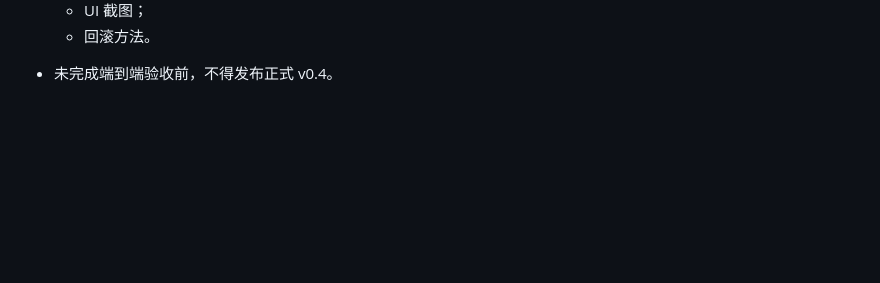
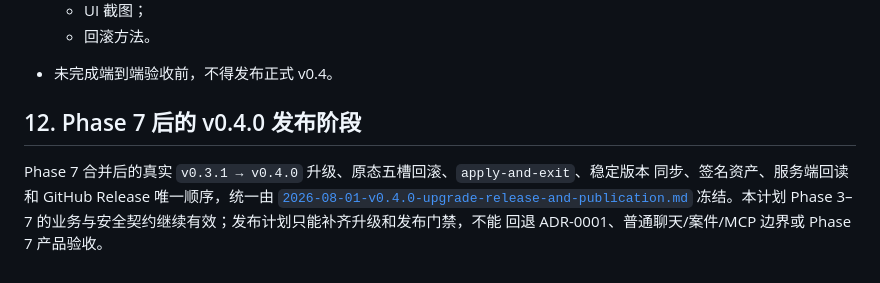
Before and after one commit to shilittle/Lawyer-Assistance, a Markdown page: docs/plans/2026-07-29-app-information-architecture-and-workflow-rebuild.md, the part around the change. Drawn GitHub-style; blank space fills up the shorter version.

```diff
--- a/docs/plans/2026-07-29-app-information-architecture-and-workflow-rebuild.md
+++ b/docs/plans/2026-07-29-app-information-architecture-and-workflow-rebuild.md
@@ -780,3 +780,11 @@ approved workspace 或 MCP 后端安全契约，也不得提前执行 Phase 7
   * UI 截图；
   * 回滚方法。
 * 未完成端到端验收前，不得发布正式 v0.4。
+
+## 12. Phase 7 后的 v0.4.0 发布阶段
+
+Phase 7 合并后的真实 `v0.3.1 → v0.4.0` 升级、原态五槽回滚、`apply-and-exit`、稳定版本
+同步、签名资产、服务端回读和 GitHub Release 唯一顺序，统一由
+[`2026-08-01-v0.4.0-upgrade-release-and-publication.md`](2026-08-01-v0.4.0-upgrade-release-and-publication.md)
+冻结。本计划 Phase 3–7 的业务与安全契约继续有效；发布计划只能补齐升级和发布门禁，不能
+回退 ADR-0001、普通聊天/案件/MCP 边界或 Phase 7 产品验收。
```
Also changed, not shown: docs/plans/2026-07-29-case-material-data-migration.md (+8 -0 lines), docs/plans/2026-08-01-v0.4.0-upgrade-release-and-publication.md (added, +481 -0 lines).
